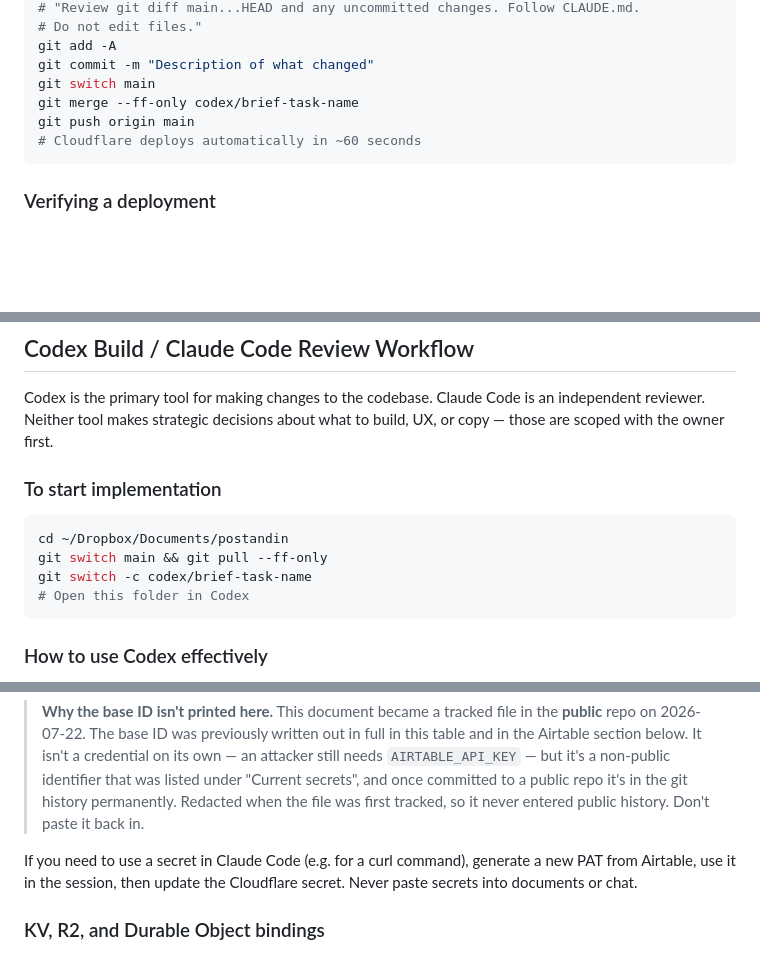
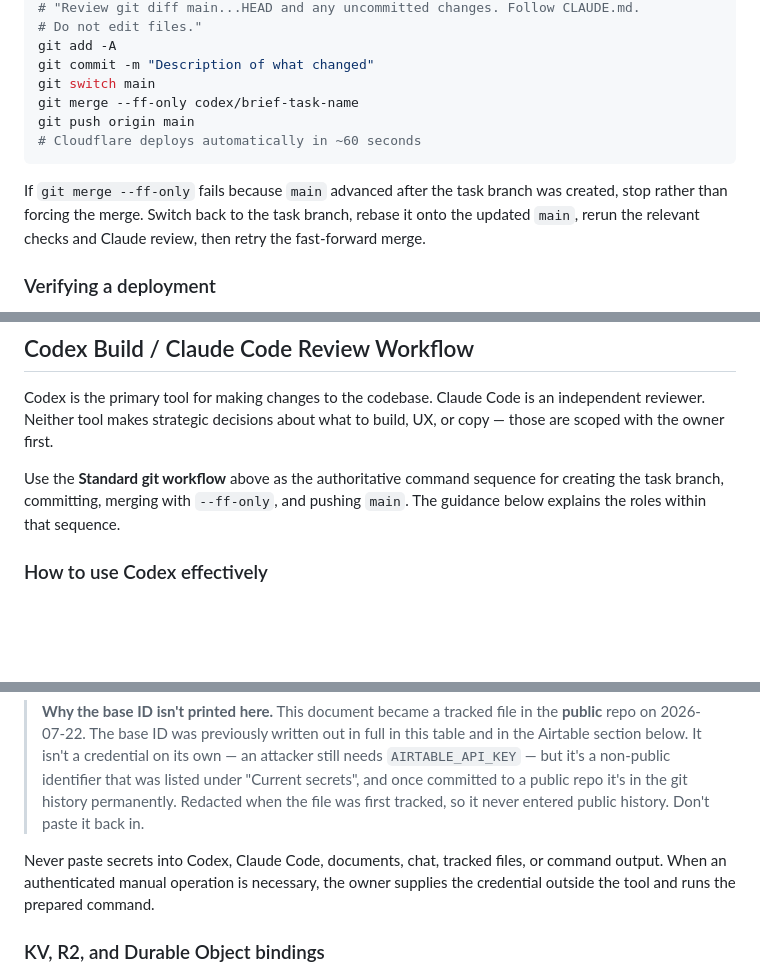
Before and after one commit to gholtgrieve/postandin, a Markdown page: instructions/postandin-technical-spec.md, 3 parts joined by grey strips. GitHub-like rendering; blank space fills up the shorter version.

Commit message:
Fix workflow documentation inconsistencies

````diff
--- a/instructions/postandin-technical-spec.md
+++ b/instructions/postandin-technical-spec.md
@@ -78,6 +78,11 @@ git push origin main
 # Cloudflare deploys automatically in ~60 seconds
 ```
 
+If `git merge --ff-only` fails because `main` advanced after the task branch was
+created, stop rather than forcing the merge. Switch back to the task branch,
+rebase it onto the updated `main`, rerun the relevant checks and Claude review,
+then retry the fast-forward merge.
+
 ### Verifying a deployment
 - Go to dash.cloudflare.com → Workers & Pages → postandin → Deployments tab
 - Latest deployment should show Success
@@ -96,13 +101,9 @@ Codex is the primary tool for making changes to the codebase. Claude Code is an
 independent reviewer. Neither tool makes strategic decisions about what to
 build, UX, or copy — those are scoped with the owner first.
 
-### To start implementation
-```bash
-cd ~/Dropbox/Documents/postandin
-git switch main && git pull --ff-only
-git switch -c codex/brief-task-name
-# Open this folder in Codex
-```
+Use the **Standard git workflow** above as the authoritative command sequence
+for creating the task branch, committing, merging with `--ff-only`, and pushing
+`main`. The guidance below explains the roles within that sequence.
 
 ### How to use Codex effectively
 - Write a detailed prompt describing exactly what to build before opening Codex
@@ -161,7 +163,9 @@ All secrets are stored in Cloudflare Pages as encrypted secrets, never in the co
 > public repo it's in the git history permanently. Redacted when the file was
 > first tracked, so it never entered public history. Don't paste it back in.
 
-If you need to use a secret in Claude Code (e.g. for a curl command), generate a new PAT from Airtable, use it in the session, then update the Cloudflare secret. Never paste secrets into documents or chat.
+Never paste secrets into Codex, Claude Code, documents, chat, tracked files, or
+command output. When an authenticated manual operation is necessary, the owner
+supplies the credential outside the tool and runs the prepared command.
 
 ### KV, R2, and Durable Object bindings
 Unlike secrets, these aren't set via `wrangler.toml` for the Pages project —
````
Also changed, not shown: other parts of instructions/postandin-technical-spec.md (+6 -3 lines).
